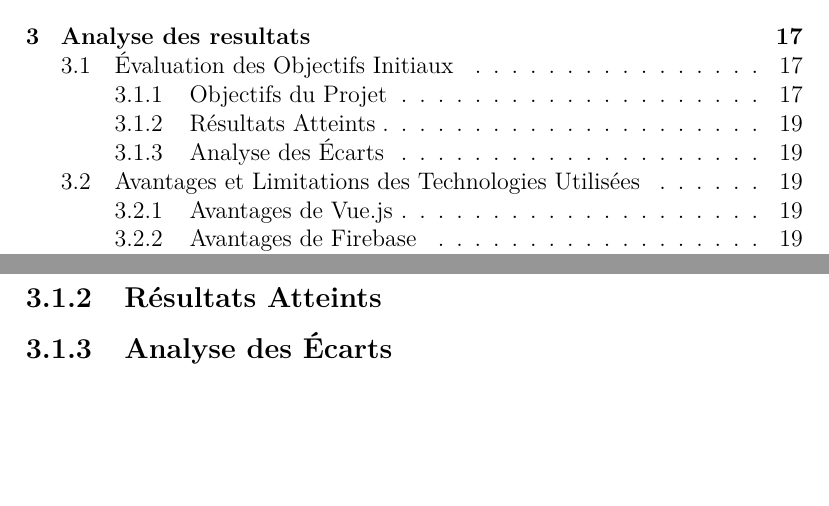
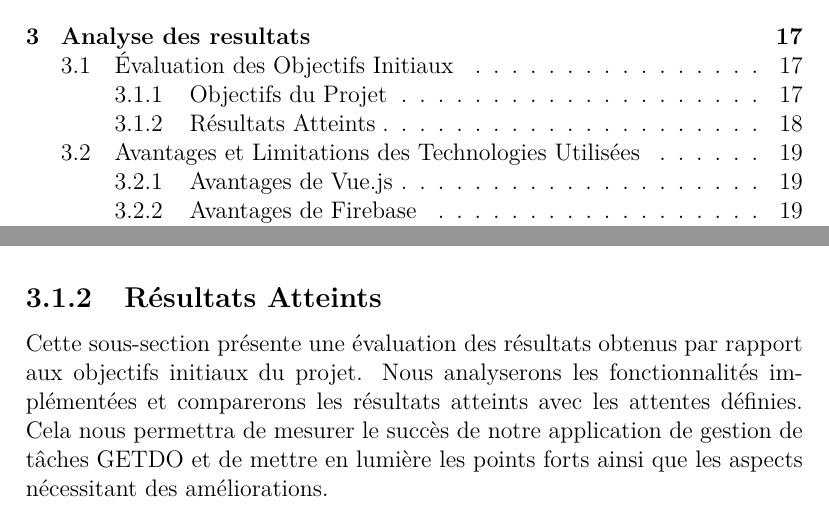
Before and after one commit to NkABO074/rapport-de-soutenance-nv3-iut-2023.2024, a LaTeX document (Rapport.tex): two parts of pages 4 and 24 of 24 before the commit and two parts of pages 4 and 23 of 24 after it, joined at a grey line, cut so that both start at the same text, the shorter picture padded with empty space. Compiled offline with pdfLaTeX.

Commit message:
few changes

```diff
--- a/Rapport.tex
+++ b/Rapport.tex
@@ -410,7 +411,8 @@ Dans le cadre de l'implémentation de notre application web, il est essentiel d'
 
 Ces fonctionnalités clés définissaient les objectifs initiaux de notre projet, visant à créer une application de gestion de tâches complète, flexible et adaptée à divers styles de gestion. En atteignant ces objectifs, nous souhaitions offrir une solution qui améliore la productivité et l'organisation des utilisateurs dans leur vie quotidienne et professionnelle.
     \subsection{Résultats Atteints}
-    \subsection{Analyse des Écarts}
+    Cette sous-section présente une évaluation des résultats obtenus par rapport aux objectifs initiaux du projet. Nous analyserons les fonctionnalités implémentées et comparerons les résultats atteints avec les attentes définies. Cela nous permettra de mesurer le succès de notre application de gestion de tâches GETDO et de mettre en lumière les points forts ainsi que les aspects nécessitant des améliorations.
+
   \section{Avantages et Limitations des Technologies Utilisées}
     \subsection{Avantages de Vue.js}
     \subsection{Avantages de Firebase}
```
Also changed, not shown: Rapport.tex (3 more changed lines).
